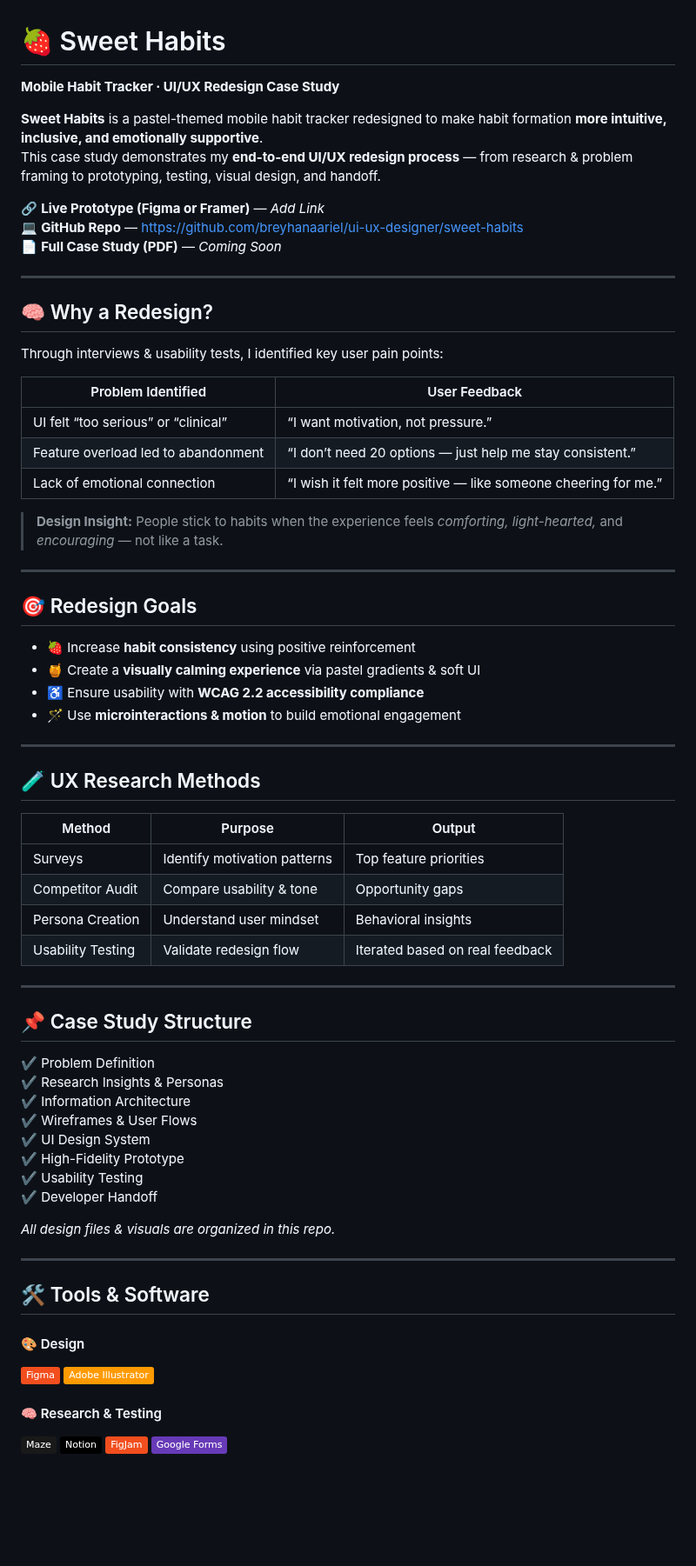
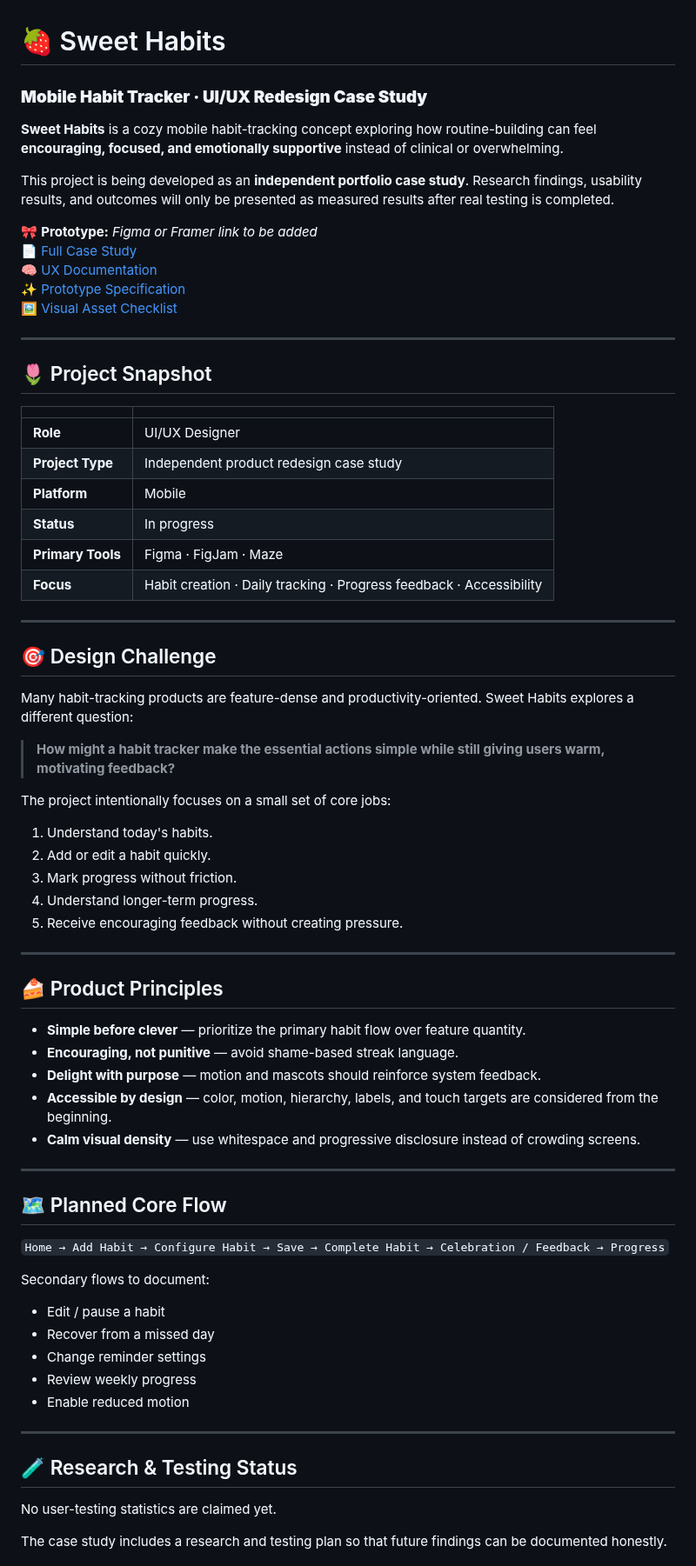
Before and after one commit to breyhanaariel/ui-ux-designer, a Markdown page: sweet-habits/README.md, the part around one of its changes. Shown at 87% size. GitHub-like rendering; badges without logos; blank space fills up the shorter version.

```diff
--- a/sweet-habits/README.md
+++ b/sweet-habits/README.md
@@ -1,73 +1,72 @@
 # 🍓 Sweet Habits
-**Mobile Habit Tracker · UI/UX Redesign Case Study**
+### **Mobile Habit Tracker · UI/UX Redesign Case Study**
 
-**Sweet Habits** is a pastel-themed mobile habit tracker redesigned to make habit formation **more intuitive, inclusive, and emotionally supportive**.
-This case study demonstrates my **end-to-end UI/UX redesign process** — from research & problem framing to prototyping, testing, visual design, and handoff.
+**Sweet Habits** is a cozy mobile habit-tracking concept exploring how routine-building can feel **encouraging, focused, and emotionally supportive** instead of clinical or overwhelming.
 
-🔗 **Live Prototype (Figma or Framer)** — *Add Link*
-💻 **GitHub Repo** — https://github.com/breyhanaariel/ui-ux-designer/sweet-habits
-📄 **Full Case Study (PDF)** — *Coming Soon*
+This project is being developed as an **independent portfolio case study**. Research findings, usability results, and outcomes will only be presented as measured results after real testing is completed.
+
+🎀 **Prototype:** *Figma or Framer link to be added*
+📄 [Full Case Study](./Figma_Case_Study.md)
+🧠 [UX Documentation](./UX_Documentation.md)
+✨ [Prototype Specification](./Interactive_Prototype.md)
+🖼️ [Visual Asset Checklist](./assets/README.md)
 
 ---
 
-## 🧠 Why a Redesign?
+## 🌷 Project Snapshot
 
-Through interviews & usability tests, I identified key user pain points:
-
-| Problem Identified | User Feedback |
-|--------------------|----------------|
-| UI felt “too serious” or “clinical” | “I want motivation, not pressure.” |
-| Feature overload led to abandonment | “I don’t need 20 options — just help me stay consistent.” |
-| Lack of emotional connection | “I wish it felt more positive — like someone cheering for me.” |
-
-> **Design Insight:** People stick to habits when the experience feels *comforting, light-hearted,* and *encouraging* — not like a task.
+| | |
+|---|---|
+| **Role** | UI/UX Designer |
+| **Project Type** | Independent product redesign case study |
+| **Platform** | Mobile |
+| **Status** | In progress |
+| **Primary Tools** | Figma · FigJam · Maze |
+| **Focus** | Habit creation · Daily tracking · Progress feedback · Accessibility |
 
 ---
 
-## 🎯 Redesign Goals
+## 🎯 Design Challenge
 
-- 🍓 Increase **habit consistency** using positive reinforcement
-- 🍯 Create a **visually calming experience** via pastel gradients & soft UI
-- ♿ Ensure usability with **WCAG 2.2 accessibility compliance**
-- 🪄 Use **microinteractions & motion** to build emotional engagement
+Many habit-tracking products are feature-dense and productivity-oriented. Sweet Habits explores a different question:
+
+> **How might a habit tracker make the essential actions simple while still giving users warm, motivating feedback?**
+
+The project intentionally focuses on a small set of core jobs:
+1. Understand today's habits.
+2. Add or edit a habit quickly.
+3. Mark progress without friction.
+4. Understand longer-term progress.
+5. Receive encouraging feedback without creating pressure.
 
 ---
 
-## 🧪 UX Research Methods
+## 🍰 Product Principles
 
-| Method | Purpose | Output |
-|--------|--------|--------|
-| Surveys | Identify motivation patterns | Top feature priorities |
-| Competitor Audit | Compare usability & tone | Opportunity gaps |
-| Persona Creation | Understand user mindset | Behavioral insights |
-| Usability Testing | Validate redesign flow | Iterated based on real feedback |
+- **Simple before clever** — prioritize the primary habit flow over feature quantity.
+- **Encouraging, not punitive** — avoid shame-based streak language.
+- **Delight with purpose** — motion and mascots should reinforce system feedback.
+- **Accessible by design** — color, motion, hierarchy, labels, and touch targets are considered from the beginning.
+- **Calm visual density** — use whitespace and progressive disclosure instead of crowding screens.
 
 ---
 
-## 📌 Case Study Structure
+## 🗺️ Planned Core Flow
 
-✔ Problem Definition
-✔ Research Insights & Personas
-✔ Information Architecture
-✔ Wireframes & User Flows
-✔ UI Design System
-✔ High-Fidelity Prototype
-✔ Usability Testing
-✔ Developer Handoff
+`Home → Add Habit → Configure Habit → Save → Complete Habit → Celebration / Feedback → Progress`
 
-_All design files & visuals are organized in this repo._
+Secondary flows to document:
+- Edit / pause a habit
+- Recover from a missed day
+- Change reminder settings
+- Review weekly progress
+- Enable reduced motion
 
 ---
 
-## 🛠 Tools & Software
+## 🧪 Research & Testing Status
 
-#### 🎨 Design
-![Figma](https://img.shields.io/badge/Figma-F24E1E?style=flat&logo=figma&logoColor=white)
-![Illustrator](https://img.shields.io/badge/Adobe%20Illustrator-FF9A00?style=flat&logo=adobeillustrator&logoColor=white)
+No user-testing statistics are claimed yet.
 
-#### 🧠 Research & Testing
-![Maze](https://img.shields.io/badge/Maze-191919?style=flat&logo=googleanalytics&logoColor=white)
-![Notion](https://img.shields.io/badge/Notion-000000?style=flat&logo=notion&logoColor=white)
-![FigJam](https://img.shields.io/badge/FigJam-F24E1E?style=flat&logo=figma&logoColor=white)
-![Google Forms](https://img.shields.io/badge/Google%20Forms-673AB7?style=flat&logo=googleforms&logoColor=white)
+The case study includes a research and testing plan so that future findings can be documented honestly.
 
```
Also changed, not shown: other parts of sweet-habits/README.md (+53 -40 lines).
